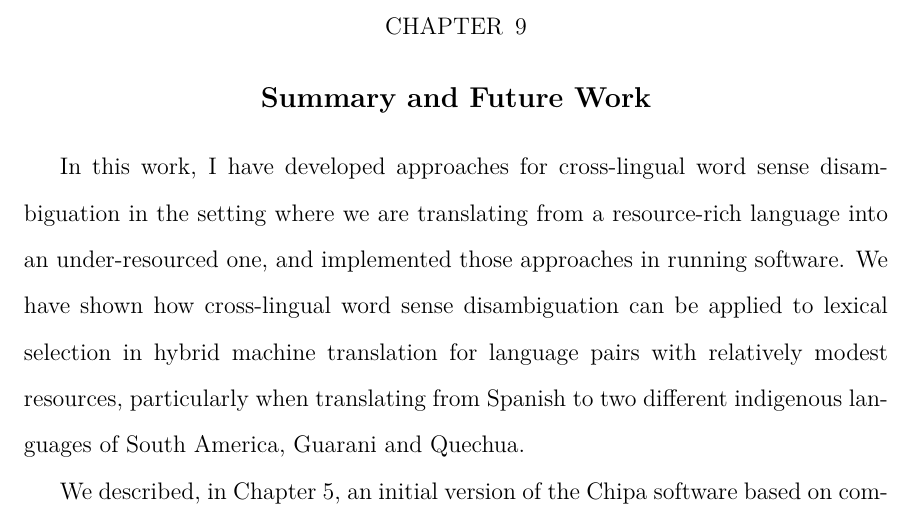
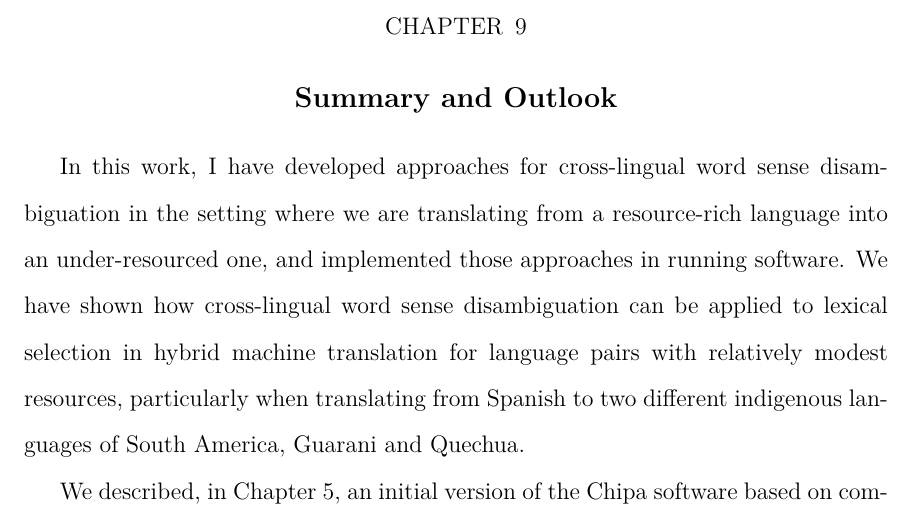
Before and after one commit to alexrudnick/dissertation, a LaTeX thesis (dissertation/dissertation.tex, which reads dissertation/conclusions.tex): part of page 143 of 161, cut so that both start at the same text. Compiled offline with XeLaTeX.

Commit message:
change 'future work' to 'outlook'

```diff
--- a/dissertation/conclusions.tex
+++ b/dissertation/conclusions.tex
@@ -1,4 +1,4 @@
-\chapter{Summary and Future Work}
+\chapter{Summary and Outlook}
 \label{chap:conclusions}
 
 In this work, I have developed approaches for cross-lingual word sense
```
